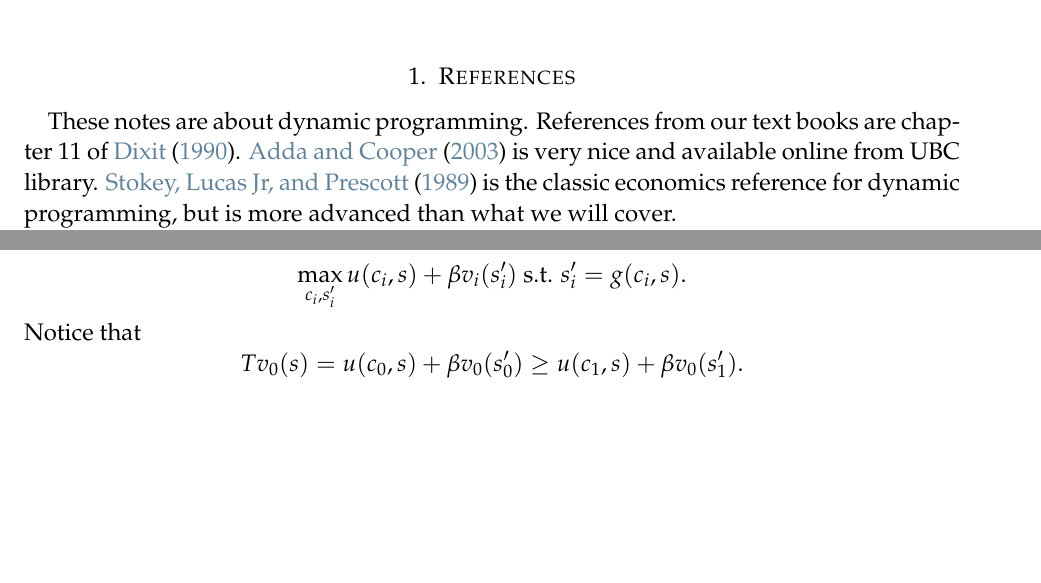
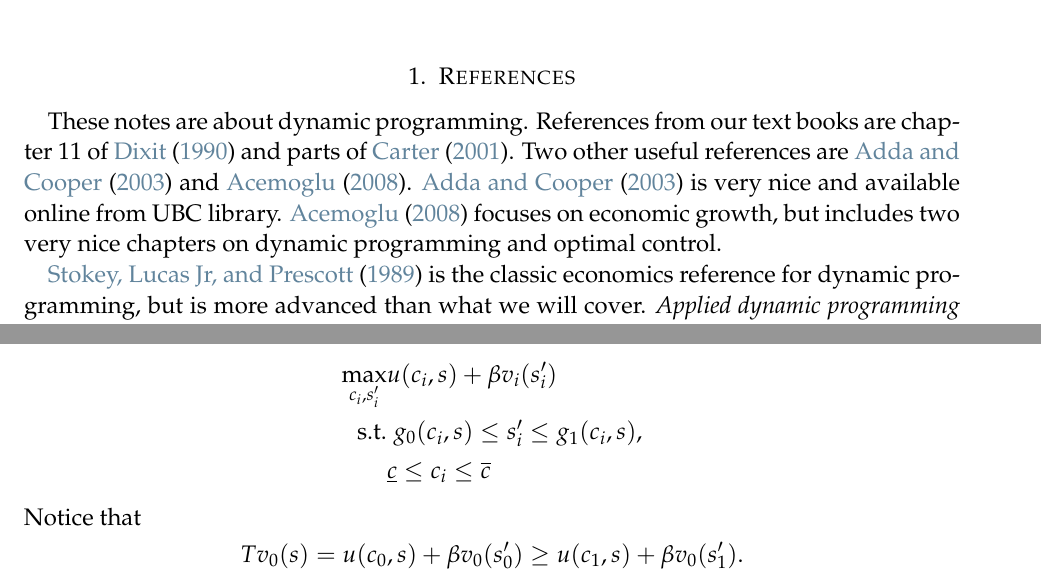
Before and after one commit to aminehadbi/econ101, a LaTeX paper (03-dynamicProgramming/dynamicProgramming-526.tex): two parts of pages 1 and 5 of 13, joined at a grey line, cut so that both start at the same text, the shorter picture padded with empty space. Compiled offline with pdfLaTeX.

Commit message:
Minor corrections to dynamic programming notes.

```diff
--- a/03-dynamicProgramming/dynamicProgramming-526.tex
+++ b/03-dynamicProgramming/dynamicProgramming-526.tex
@@ -31,11 +31,15 @@
 \section{References}
 
 These notes are about dynamic programming.  References from our text
-books are chapter 11 of \cite{dixit1990}. \cite{adda2003} is very nice
-and available online from UBC library.  \cite{stokey1989} is the
-classic economics reference for dynamic programming, but is more
-advanced than what we will cover.
+books are chapter 11 of \cite{dixit1990} and parts of
+\cite{carter2001}. Two other useful references are \cite{adda2003} and
+\cite{acemoglu2008}. \cite{adda2003} is very nice and available online
+from UBC library.  \cite{acemoglu2008} focuses on economic growth, but
+includes two very nice chapters on dynamic programming and optimal
+control.
 
+\cite{stokey1989} is the classic economics reference for dynamic
+programming, but is more advanced than what we will cover.
 \textit{Applied dynamic programming} by \cite{bellman1962} and
 \textit{Dynamic programming and the calculus of variations} by
 \cite{dreyfus1965} provide a good introduction to the main idea of
@@ -212,8 +219,9 @@
   \end{align*}
   where $c_i,s_i'$ is the maximizer to
   \begin{align*}
-    \max_{c_i,s_i'} u(c_i,s) + \beta v_i(s_i') \text{ s.t. }
-    s_i'=g(c_i,s).
+    \max_{c_i,s_i'} & u(c_i,s) + \beta v_i(s_i') \\
+    \text{s.t.} & \; g_0(c_i,s) \leq s_i' \leq g_1(c_i,s), \\
+                & \underline{c} \leq c_i \leq \overline{c}
   \end{align*}
   Notice that
   \[ T v_0 (s) = u(c_0,s) + \beta v_0(s_0')  \geq u(c_1,s) + \beta
```
Also changed, not shown: 526.bib (+7 -0 lines), 03-dynamicProgramming/dynamicProgramming-526.tex (9 more changed lines), 1 other file.
